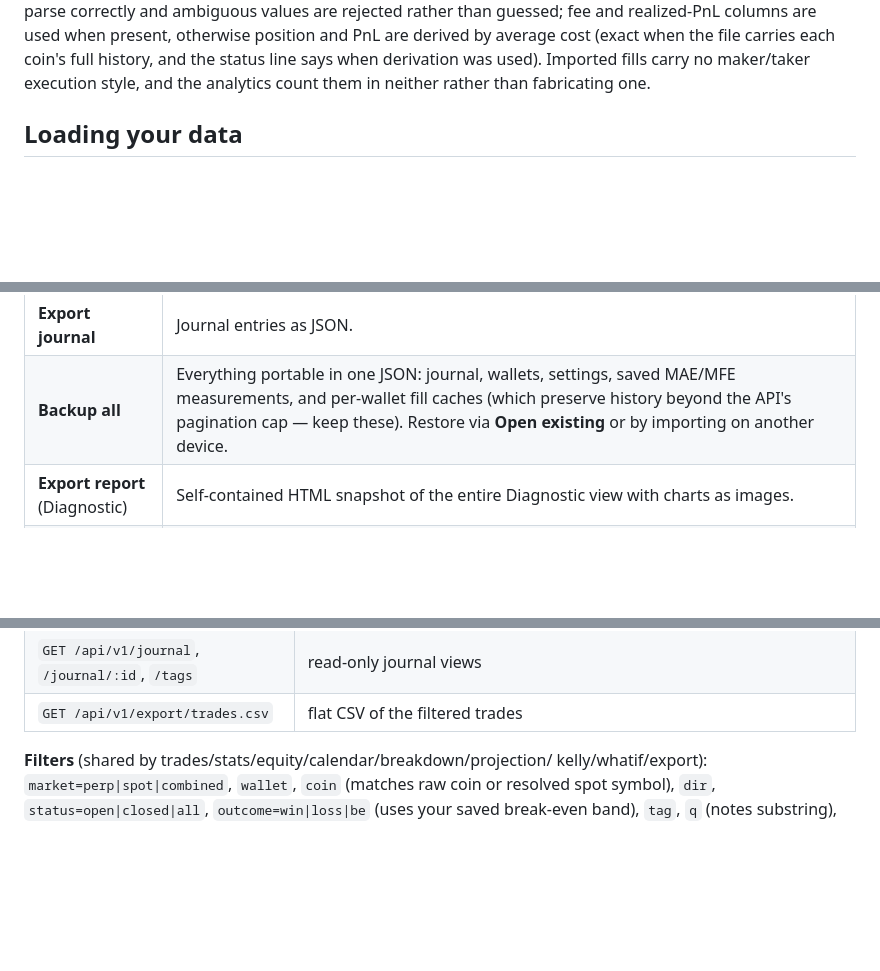
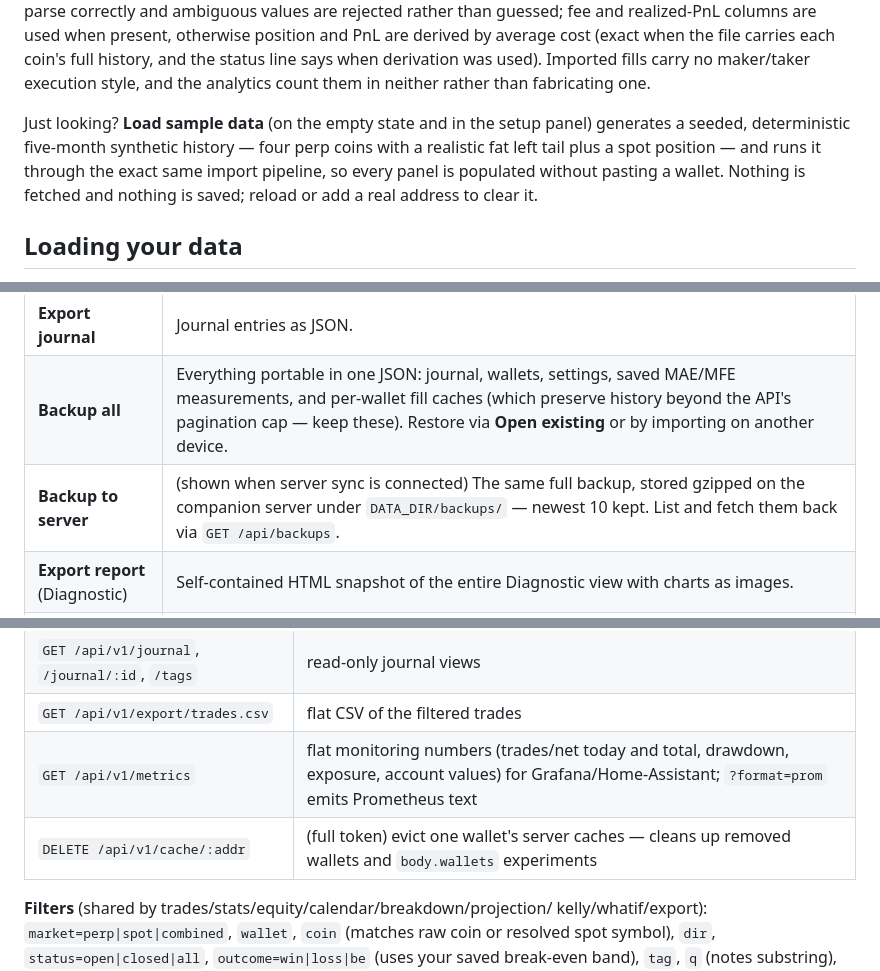
Before and after one commit to MilstG/trading-journal, a Markdown page: README.md, 3 parts joined by grey strips. GitHub-like rendering; blank space fills up the shorter version.

```diff
--- a/README.md
+++ b/README.md
@@ -63,6 +63,13 @@ average cost (exact when the file carries each coin's full history, and the
 status line says when derivation was used). Imported fills carry no
 maker/taker execution style, and the analytics count them in neither rather
 than fabricating one.
+
+Just looking? **Load sample data** (on the empty state and in the setup panel)
+generates a seeded, deterministic five-month synthetic history — four perp
+coins with a realistic fat left tail plus a spot position — and runs it through
+the exact same import pipeline, so every panel is populated without pasting a
+wallet. Nothing is fetched and nothing is saved; reload or add a real address
+to clear it.
 
 ## Loading your data
 
@@ -333,6 +364,7 @@ Treat it as positive visualization of staying the course, nothing more.
 | **Spot lots** | 8949-style lot-level CSV for spot: FIFO cost basis, one row per lot consumed by each sale — quantity, acquired/disposed dates, proceeds, basis, gain, short/long term. Sales of tokens that were transferred or airdropped in (no on-exchange purchase) are emitted at zero cost with an explicit `UNKNOWN BASIS` note for your accountant to resolve. Built from the locally cached fills. |
 | **Export journal** | Journal entries as JSON. |
 | **Backup all** | Everything portable in one JSON: journal, wallets, settings, saved MAE/MFE measurements, and per-wallet fill caches (which preserve history beyond the API's pagination cap — keep these). Restore via **Open existing** or by importing on another device. |
+| **Backup to server** | (shown when server sync is connected) The same full backup, stored gzipped on the companion server under `DATA_DIR/backups/` — newest 10 kept. List and fetch them back via `GET /api/backups`. |
 | **Export report** (Diagnostic) | Self-contained HTML snapshot of the entire Diagnostic view with charts as images. |
 | **Export PDF** (Diagnostic) | Print-grade PDF sibling of the report: headline stats, every visible chart embedded as a JPEG image (the built-in PDF writer gained DCTDecode image XObjects for this), and the recommendations — opens anywhere, no browser needed. |
 | **Clear candle cache** | Frees the (large) cached candles; saved measurements are kept. |
@@ -443,6 +484,8 @@ below, including auth mode and filter docs.
 | `GET /api/v1/whatif` | counterfactual replay removing trades matching `field/op/value` |
 | `GET /api/v1/journal`, `/journal/:id`, `/tags` | read-only journal views |
 | `GET /api/v1/export/trades.csv` | flat CSV of the filtered trades |
+| `GET /api/v1/metrics` | flat monitoring numbers (trades/net today and total, drawdown, exposure, account values) for Grafana/Home-Assistant; `?format=prom` emits Prometheus text |
+| `DELETE /api/v1/cache/:addr` | (full token) evict one wallet's server caches — cleans up removed wallets and `body.wallets` experiments |
 
 **Filters** (shared by trades/stats/equity/calendar/breakdown/projection/
 kelly/whatif/export): `market=perp|spot|combined`, `wallet`, `coin` (matches
```
Also changed, not shown: other parts of README.md (+43 -8 lines), AUDIT-3.md (+7 -0 lines), README-deploy.md (+2 -0 lines).
